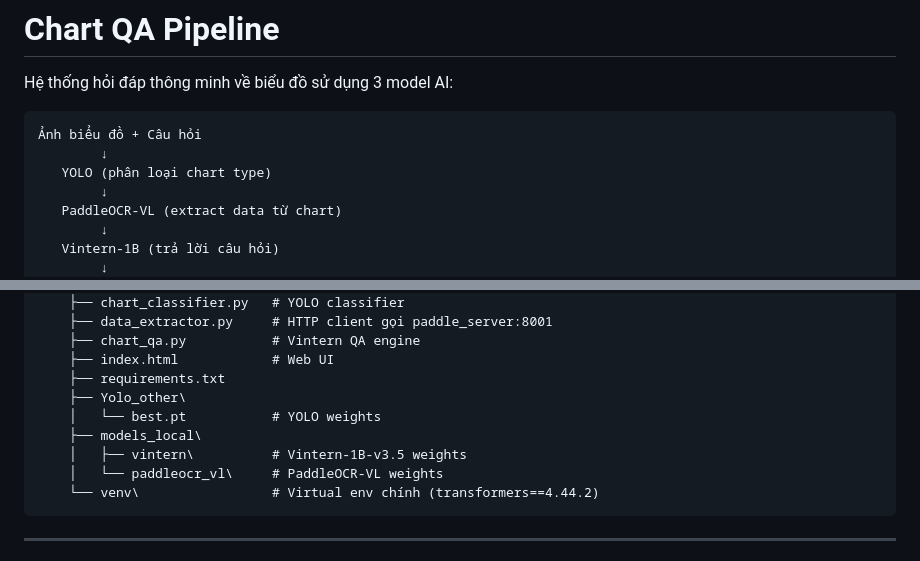
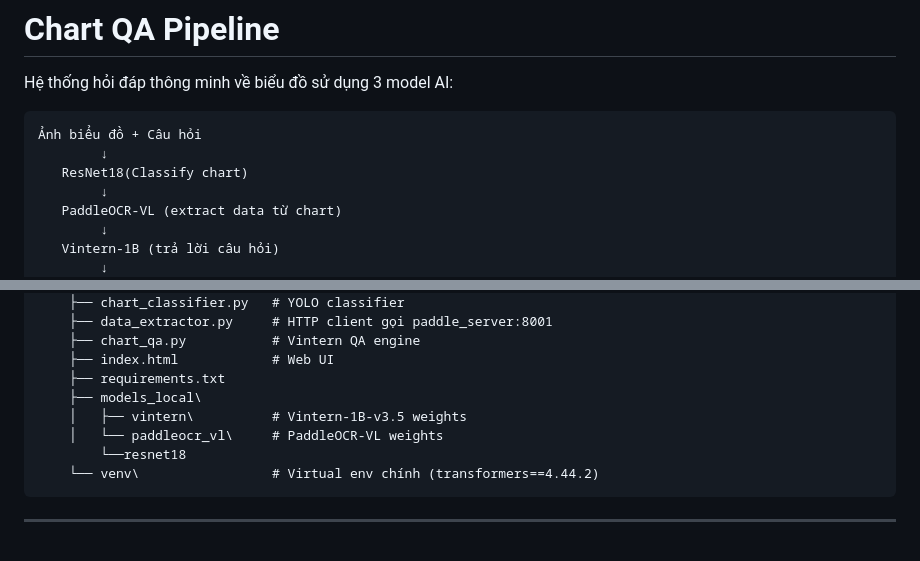
Before and after one commit to XHoang04/ChartQAAnswering, a Markdown page: README.md, 2 parts joined by grey strips. GitHub-like rendering.

Commit message:
Update README to reflect model changes

````diff
--- a/README.md
+++ b/README.md
@@ -5,7 +5,7 @@ Hệ thống hỏi đáp thông minh về biểu đồ sử dụng 3 model AI:
 ```
 Ảnh biểu đồ + Câu hỏi
         ↓
-   YOLO (phân loại chart type)
+   ResNet18(Classify chart)
         ↓
    PaddleOCR-VL (extract data từ chart)
         ↓
@@ -32,11 +32,10 @@ D:\Pipeline_CHartqa\
     ├── chart_qa.py           # Vintern QA engine
     ├── index.html            # Web UI
     ├── requirements.txt
-    ├── Yolo_other\
-    │   └── best.pt           # YOLO weights
     ├── models_local\
     │   ├── vintern\          # Vintern-1B-v3.5 weights
     │   └── paddleocr_vl\     # PaddleOCR-VL weights
+        └──resnet18
     └── venv\                 # Virtual env chính (transformers==4.44.2)
 ```
 
````
